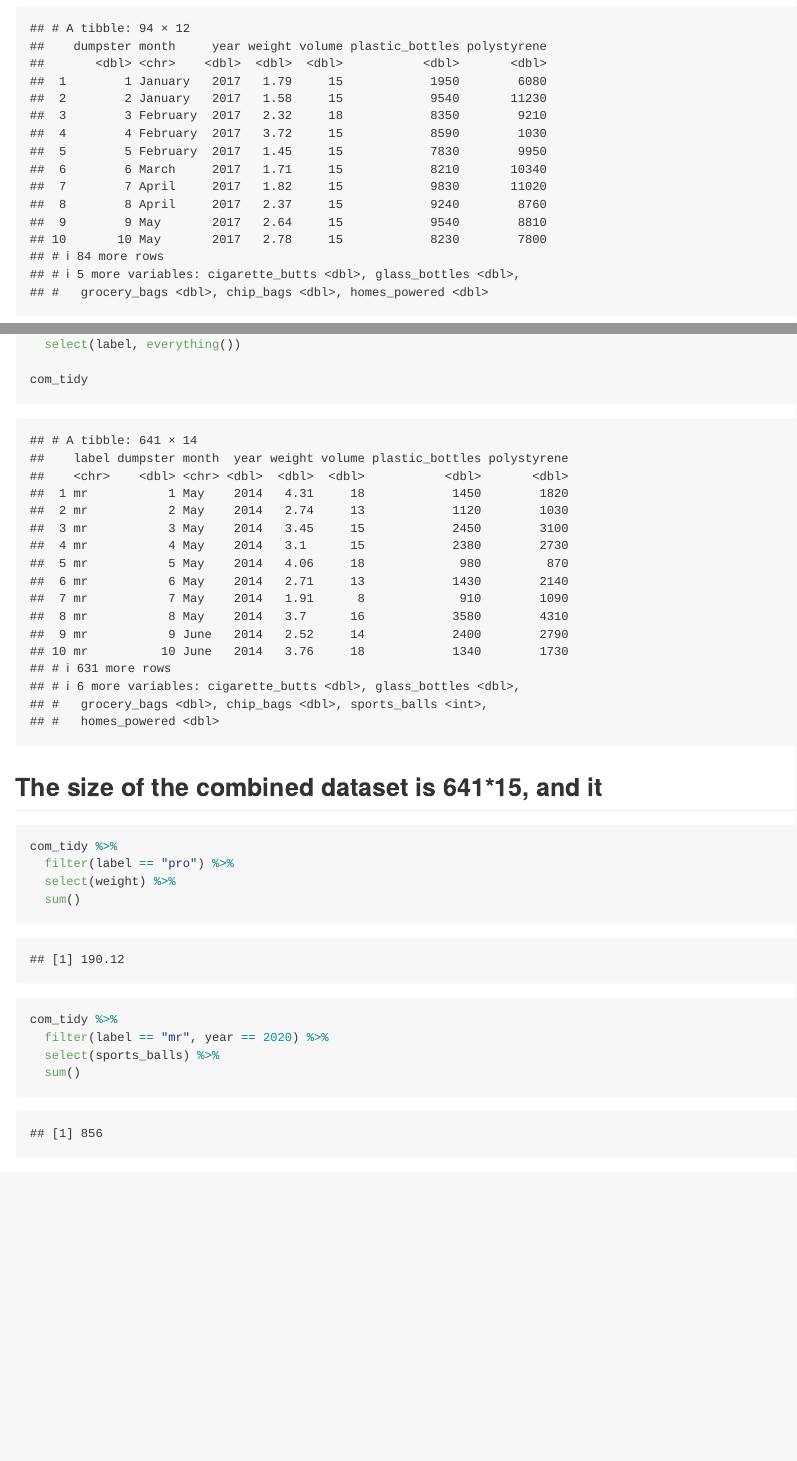
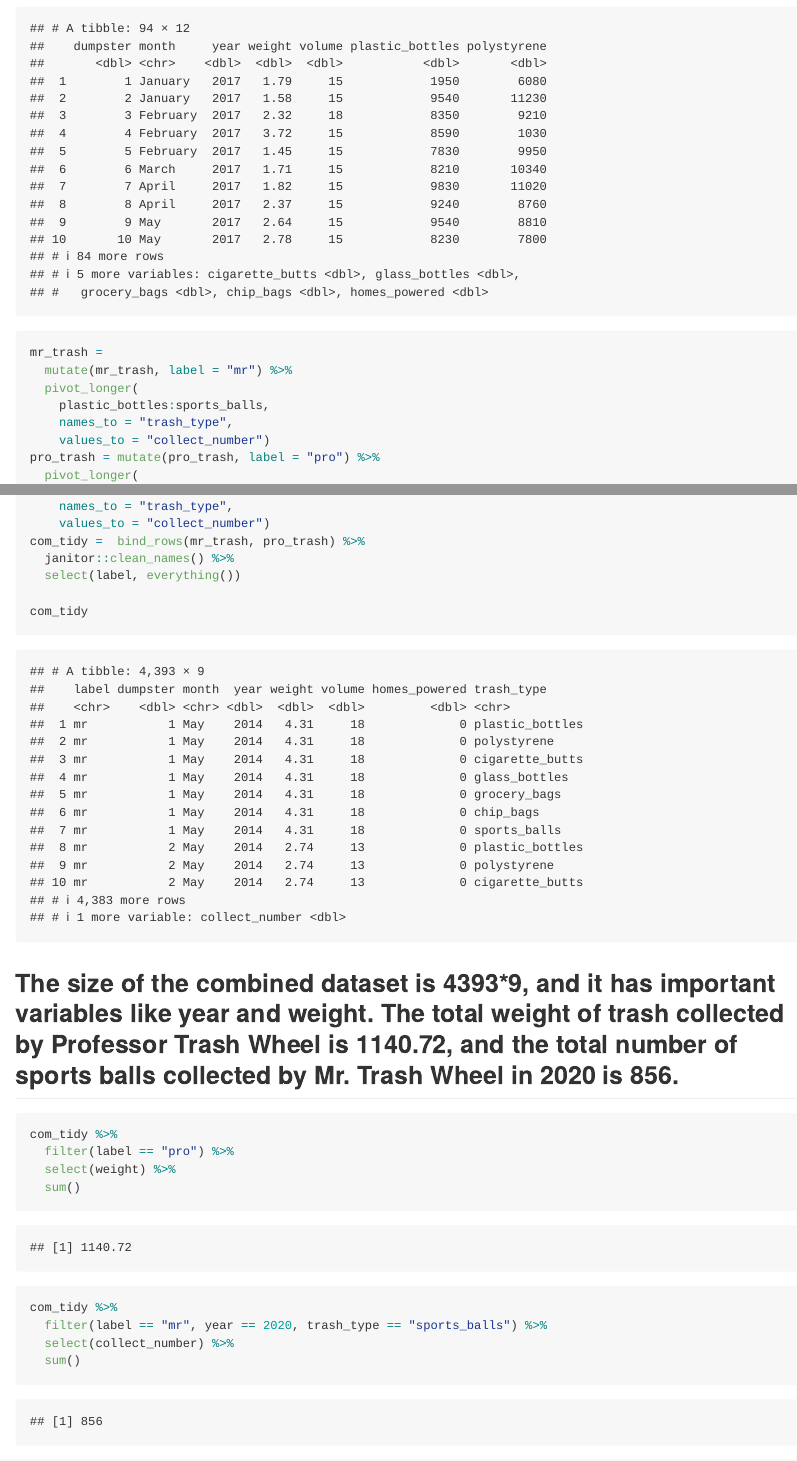
Before and after one commit to hongpu429/p8105_hw2_hm2946, an R Markdown document (hw2.Rmd): the page in a window 1100 px wide, from 5390 px down, and a second part further down, joined at a grey line. Rendered offline with R 4.5, knitr and Pandoc, with nearby package versions; column names are cleaned by a stand-in for the janitor package.

Commit message:
I clean the data with pivot_longer, feeling that it looks better this way, and i add some conclusions.

````diff
--- a/hw2.Rmd
+++ b/hw2.Rmd
@@ -115,5 +115,11 @@ pro_trash
 ```
 
 ```{r}
-mr_trash = mutate(mr_trash, label = "mr")
-pro_trash = mutate(pro_trash, label = "pro")
+mr_trash =
+  mutate(mr_trash, label = "mr") %>%
+  pivot_longer(
+    plastic_bottles:sports_balls,
+    names_to = "trash_type",
+    values_to = "collect_number")
+pro_trash = mutate(pro_trash, label = "pro") %>%
+  pivot_longer(
@@ -120,3 +127,5 @@ pro_trash = mutate(pro_trash, label = "pro")
+    names_to = "trash_type",
+    values_to = "collect_number")
 com_tidy =  bind_rows(mr_trash, pro_trash) %>%
   janitor::clean_names() %>%
   select(label, everything())
@@ -124,7 +133,7 @@ com_tidy =  bind_rows(mr_trash, pro_trash) %>%
 com_tidy
 ```
 
-## The size of the combined dataset is 641*15, and it
+## The size of the combined dataset is 4393*9, and it has important variables like year and weight. The total weight of trash collected by Professor Trash Wheel is 1140.72, and the total number of sports balls collected by Mr. Trash Wheel in 2020 is 856.
 ```{r}
 com_tidy %>%
   filter(label == "pro") %>%
@@ -132,7 +141,7 @@ com_tidy %>%
   sum()
 
 com_tidy %>%
-  filter(label == "mr", year == 2020) %>%
-  select(sports_balls) %>%
+  filter(label == "mr", year == 2020, trash_type == "sports_balls") %>%
+  select(collect_number) %>%
   sum()
 ```
````
Also changed, not shown: hw2.md, hw2.Rmd (1 more changed lines).
